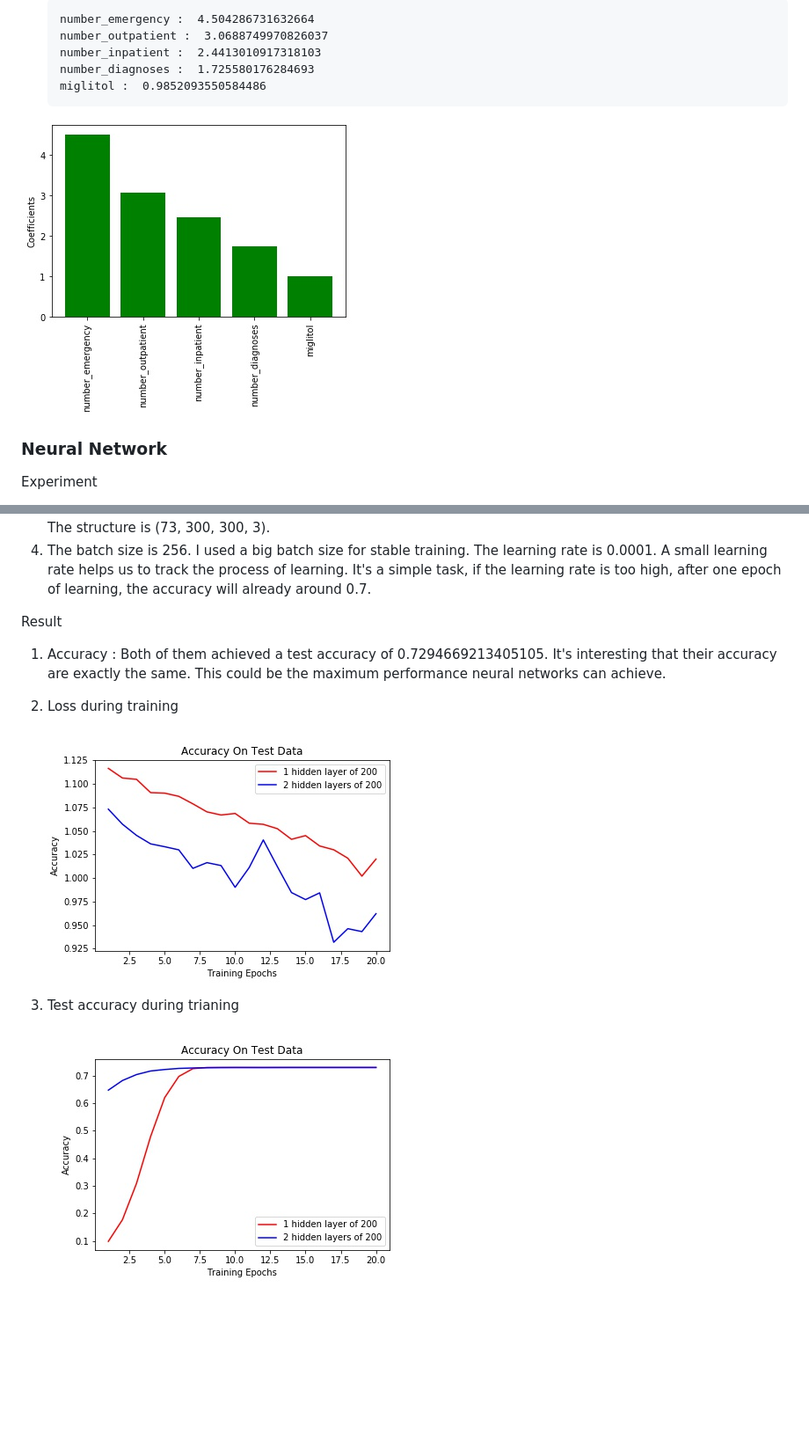
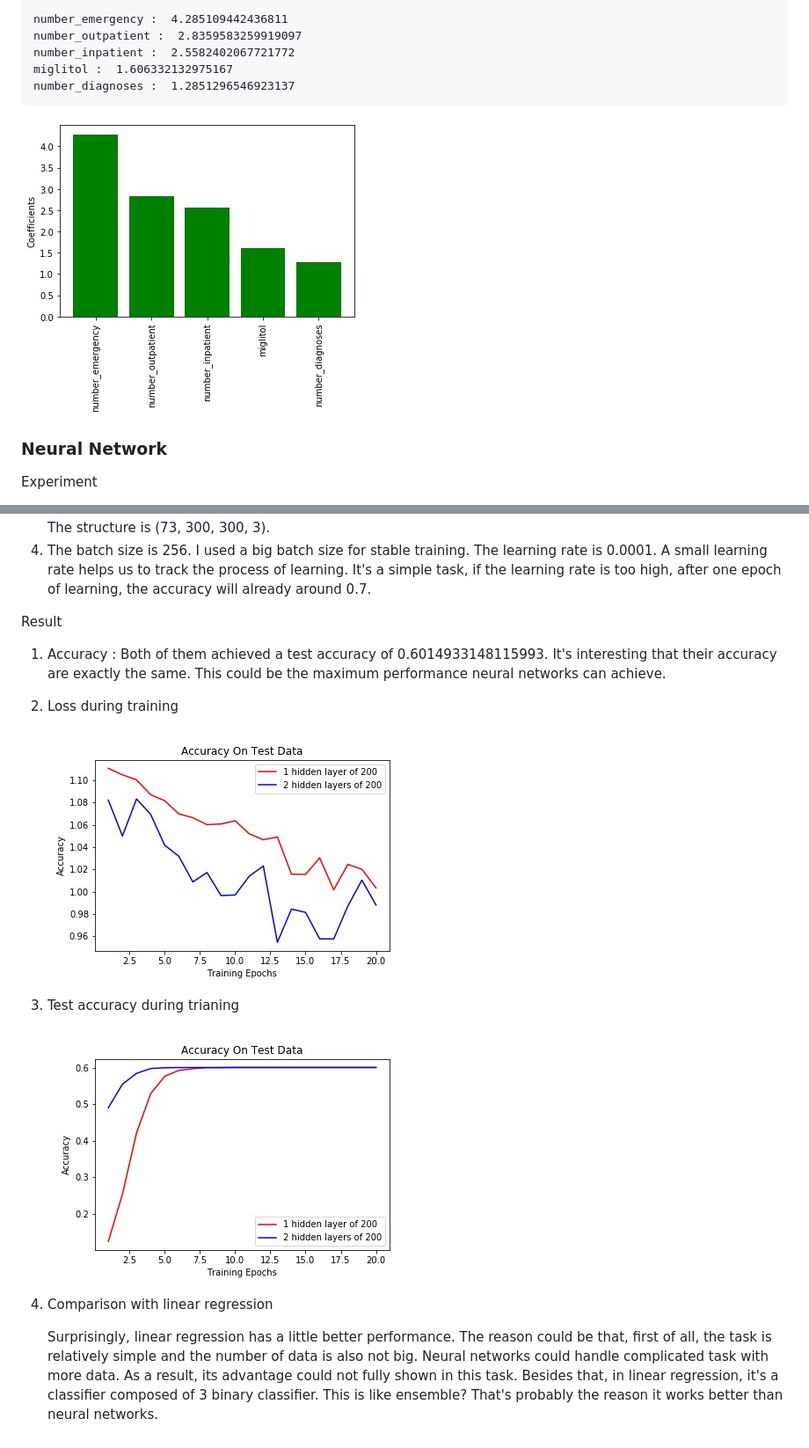
Before and after one commit to WHaMoCaTY/Diabetes-130-UShospitals, a Markdown page: Linear Regression and Neural Nets/readme.md, 2 parts joined by grey strips. Shown: that part at 88% size. Drawn GitHub-style; pictures changed too: Linear Regression and Neural Nets/LR_class3.jpg, Linear Regression and Neural Nets/acc.jpg, Linear Regression and Neural Nets/loss.jpg; blank space fills up the shorter version.

Commit message:
update numeric csv and results from linear regression and neural networks

````diff
--- a/Linear Regression and Neural Nets/readme.md
+++ b/Linear Regression and Neural Nets/readme.md
@@ -51,11 +51,11 @@
 
-     ```
-     number_emergency :  4.504286731632664
-     number_outpatient :  3.0688749970826037
-     number_inpatient :  2.4413010917318103
-     number_diagnoses :  1.725580176284693
-     miglitol :  0.9852093550584486
-     ```
+```
+number_emergency :  4.285109442436811
+number_outpatient :  2.8359583259919097
+number_inpatient :  2.5582402067721772
+miglitol :  1.606332132975167
+number_diagnoses :  1.2851296546923137
+```
 
 ![](LR_class3.jpg)
 
@@ -76,7 +76,7 @@ Experiment
 
 Result
 
-1. Accuracy : Both of them achieved a test accuracy of 0.7294669213405105. It's interesting that their accuracy are exactly the same. This could be the maximum performance neural networks can achieve.
+1. Accuracy : Both of them achieved a test accuracy of 0.6014933148115993. It's interesting that their accuracy are exactly the same. This could be the maximum performance neural networks can achieve.
 
 2. Loss during training
 
@@ -85,3 +85,7 @@ Result
 3. Test accuracy during trianing
 
    ![](acc.jpg)
+
+4. Comparison with linear regression
+
+   Surprisingly, linear regression has a little better performance. The reason could be that, first of all, the task is relatively simple and the number of data is also not big. Neural networks could handle complicated task with more data. As a result, its advantage could not fully shown in this task. Besides that, in linear regression, it's a classifier composed of 3 binary classifier. This is like ensemble? That's probably the reason it works better than neural networks.
````
Also changed, not shown: other parts of Linear Regression and Neural Nets/readme.md (+17 -17 lines), Linear Regression and Neural Nets/LR_class1.jpg, Linear Regression and Neural Nets/LR_class2.jpg, 4 other files.
